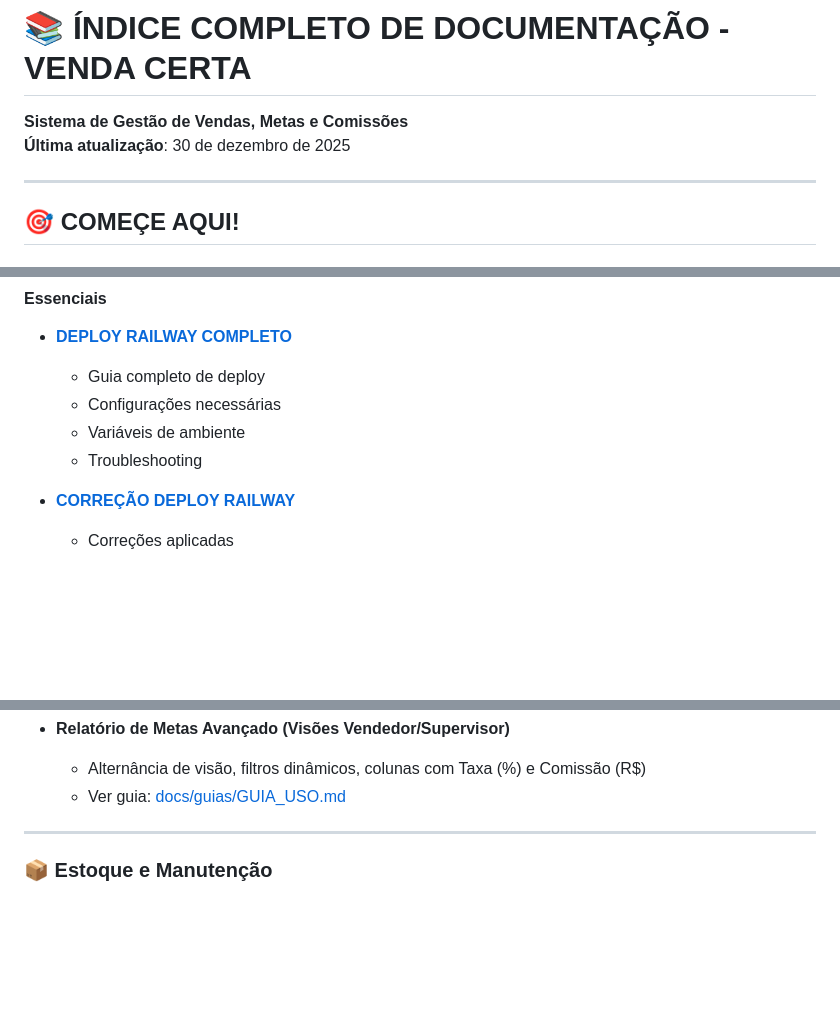
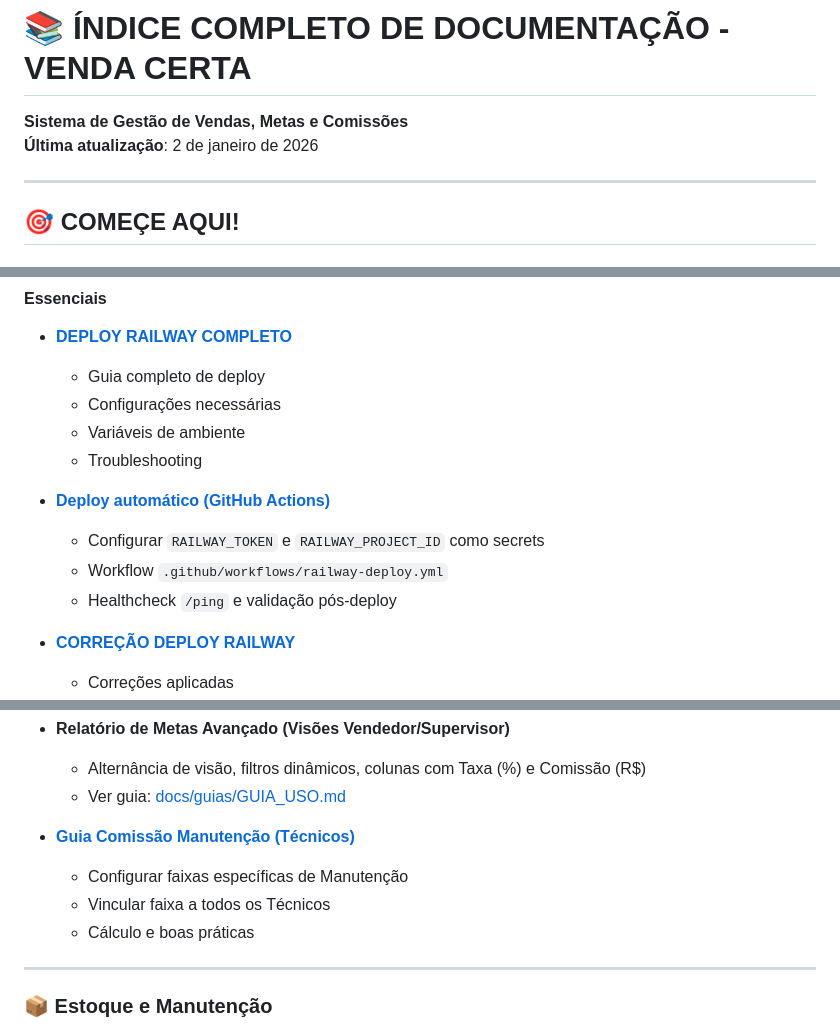
Before and after one commit to cristiano-superacao/vendacerta, a Markdown page: docs/README.md, 3 parts joined by grey strips. Rendered like a GitHub page; blank space fills up the shorter version.

Commit message:
docs: atualizar índice (data, links para deploy automático e guia Manutenção); arquitetura com rota de vinculação e modelo FaixaComissaoManutencao

```diff
--- a/docs/README.md
+++ b/docs/README.md
@@ -1,7 +1,7 @@
 # 📚 ÍNDICE COMPLETO DE DOCUMENTAÇÃO - VENDA CERTA
 
 **Sistema de Gestão de Vendas, Metas e Comissões**
-**Última atualização**: 30 de dezembro de 2025
+**Última atualização**: 2 de janeiro de 2026
 
 ---
 
@@ -33,6 +33,11 @@
   - Configurações necessárias
   - Variáveis de ambiente
   - Troubleshooting
+
+- **[Deploy automático (GitHub Actions)](DEPLOY_RAILWAY.md)**
+  - Configurar `RAILWAY_TOKEN` e `RAILWAY_PROJECT_ID` como secrets
+  - Workflow `.github/workflows/railway-deploy.yml`
+  - Healthcheck `/ping` e validação pós-deploy
 
 - **[CORREÇÃO DEPLOY RAILWAY](../CORRECAO_DEPLOY_RAILWAY.md)**
   - Correções aplicadas
@@ -119,6 +124,11 @@
 - **Relatório de Metas Avançado (Visões Vendedor/Supervisor)**
   - Alternância de visão, filtros dinâmicos, colunas com Taxa (%) e Comissão (R$)
   - Ver guia: [docs/guias/GUIA_USO.md](../docs/guias/GUIA_USO.md#relatório-de-metas-avançado-vendedorsupervisor)
+
+- **[Guia Comissão Manutenção (Técnicos)](GUIA_COMISSAO_MANUTENCAO.md)**
+  - Configurar faixas específicas de Manutenção
+  - Vincular faixa a todos os Técnicos
+  - Cálculo e boas práticas
 
 ---
 
```
Also changed, not shown: ARQUITETURA_SISTEMA.md (+6 -2 lines).
